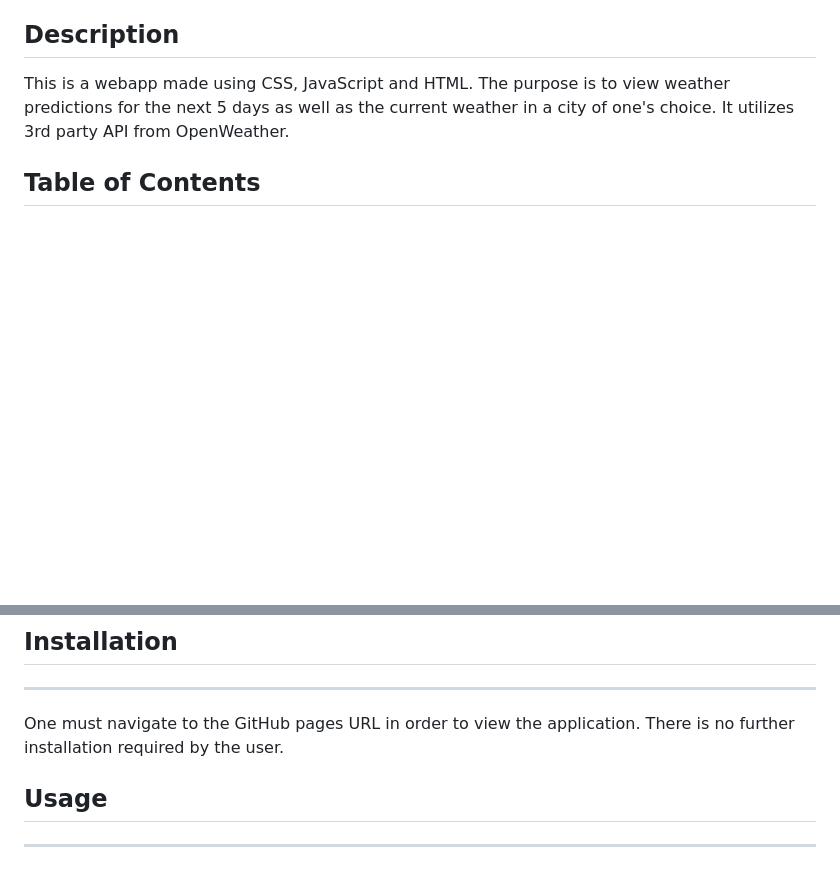
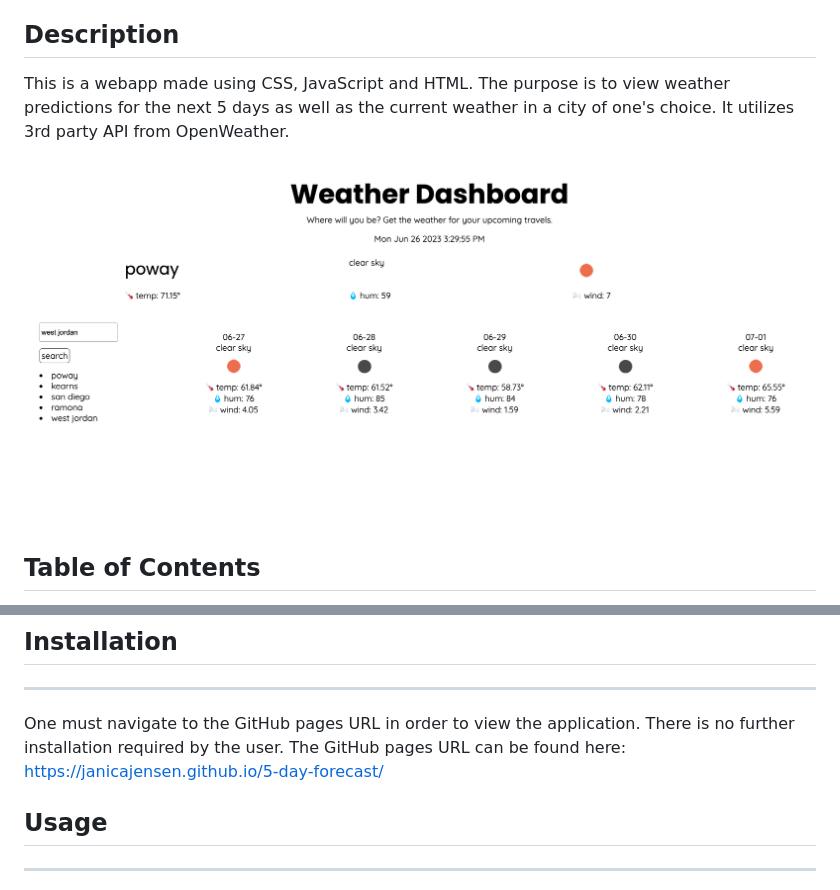
Before and after one commit to JanicaJensen/5-day-forecast, a Markdown page: README.md, 2 parts joined by grey strips. GitHub-like rendering; pictures changed too: gifs/basefunctionality.png (added); blank space fills up the shorter version.

Commit message:
added photo and gif to readme

```diff
--- a/README.md
+++ b/README.md
@@ -4,6 +4,8 @@ A minimalistic webpage that displays the weather for the upcoming 5 days in the
 ## Description
 
 This is a webapp made using CSS, JavaScript and HTML. The purpose is to view weather predictions for the next 5 days as well as the current weather in a city of one's choice. It utilizes 3rd party API from OpenWeather.
+
+![app](gifs/basefunctionality.png)
 
 ## Table of Contents
 
@@ -30,7 +32,7 @@ OpenWeather API: https://openweathermap.org/
 
 ---
 
-One must navigate to the GitHub pages URL in order to view the application. There is no further installation required by the user.
+One must navigate to the GitHub pages URL in order to view the application. There is no further installation required by the user. The GitHub pages URL can be found here: https://janicajensen.github.io/5-day-forecast/
 
 ## Usage
 
```
Also changed, not shown: other parts of README.md (+2 -0 lines), 2 other files.
